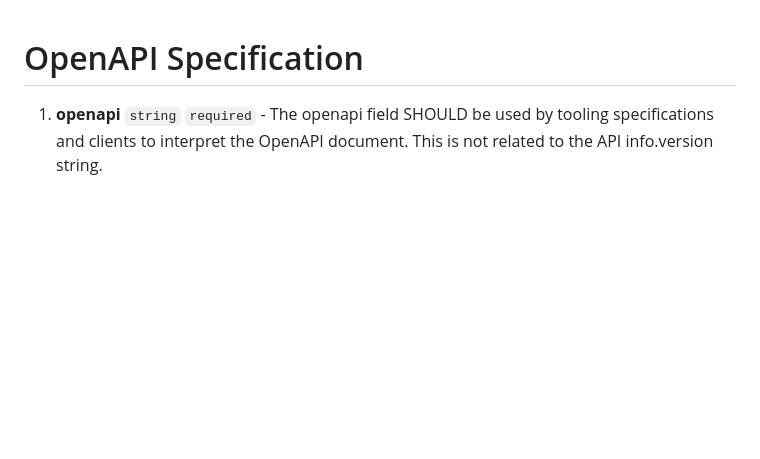
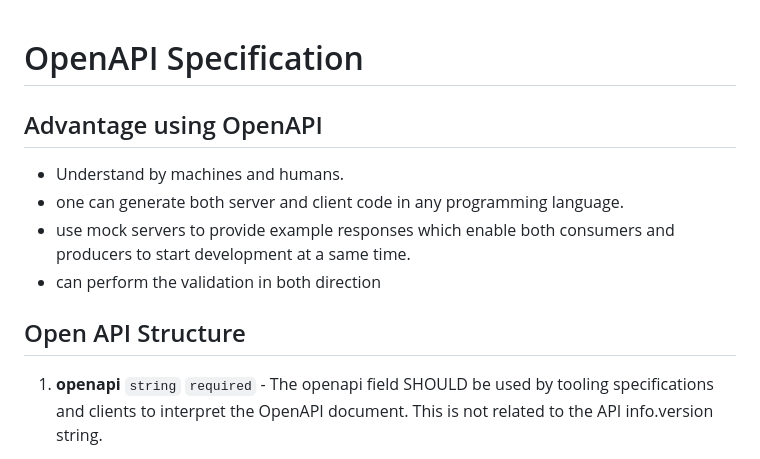
Before and after one commit to rickey-alok/techwriter-go-to-doc, a Markdown page: pages/OpenAPI.md, the part around the change. Rendered like a GitHub page; blank space fills up the shorter version.

```diff
--- a/pages/OpenAPI.md
+++ b/pages/OpenAPI.md
@@ -1,4 +1,11 @@
 # OpenAPI Specification
+## Advantage using OpenAPI
+* Understand by machines and humans.
+* one can generate both server and client code in any programming language.
+* use mock servers to provide example responses which enable both consumers and producers to start development at a same time.
+* can perform the validation in both direction
+
+## Open API Structure
 
 1. **openapi** `string` `required` - The openapi field SHOULD be used by tooling specifications and clients to interpret the OpenAPI document. This is not related to the API info.version string.
 
```
